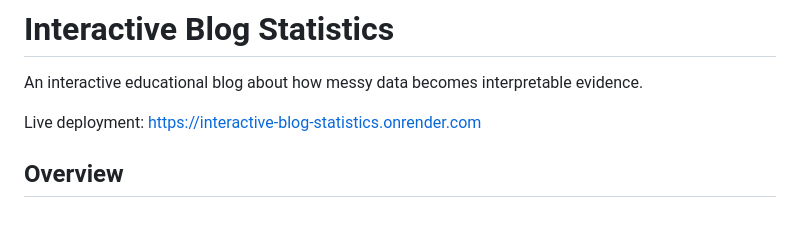
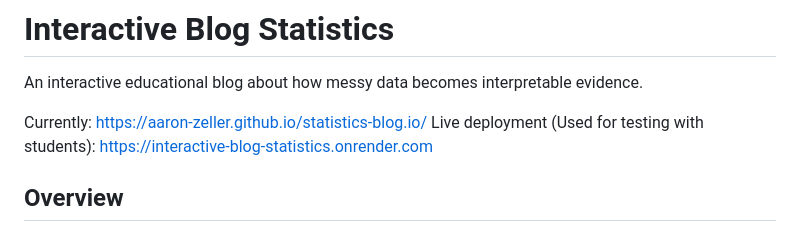
Before and after one commit to Aaron-Zeller/interactive-blog-statistics, a Markdown page: README.md, the part around the change. Rendered like a GitHub page.

```diff
--- a/README.md
+++ b/README.md
@@ -2,7 +2,8 @@
 
 An interactive educational blog about how messy data becomes interpretable evidence.
 
-Live deployment: [https://interactive-blog-statistics.onrender.com](https://interactive-blog-statistics.onrender.com)
+Currently: [https://aaron-zeller.github.io/statistics-blog.io/](https://aaron-zeller.github.io/statistics-blog.io/)
+Live deployment (Used for testing with students): [https://interactive-blog-statistics.onrender.com](https://interactive-blog-statistics.onrender.com)
 
 ## Overview
 
```
